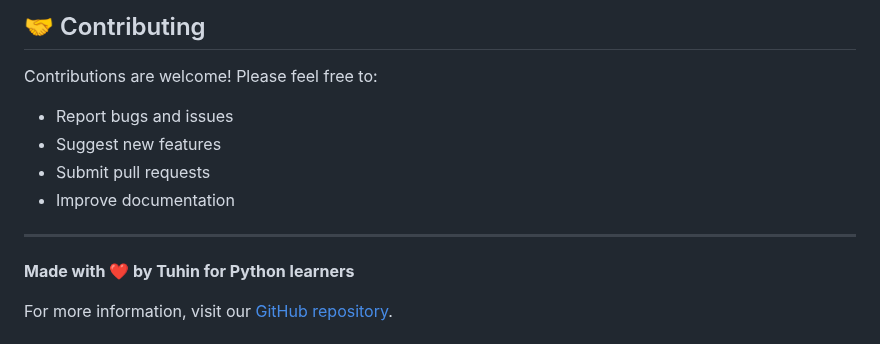
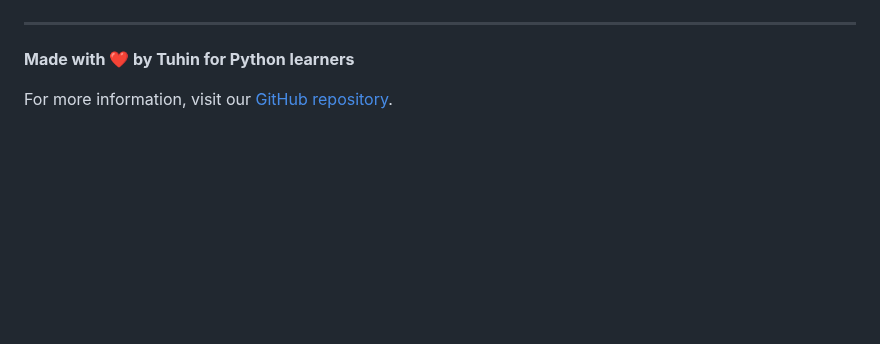
Before and after one commit to Tuhin108/IntelliDebug, a Markdown page: README.md, the part around one of its changes. Drawn GitHub-style; blank space fills up the shorter version.

```diff
--- a/README.md
+++ b/README.md
@@ -189,11 +191,4 @@ Check `debugger.log` for detailed error information and troubleshooting data.
 
-## 🤝 Contributing
-
-Contributions are welcome! Please feel free to:
-- Report bugs and issues
-- Suggest new features
-- Submit pull requests
-- Improve documentation
 
 ---
 
```
Also changed, not shown: other parts of README.md (+2 -0 lines).
